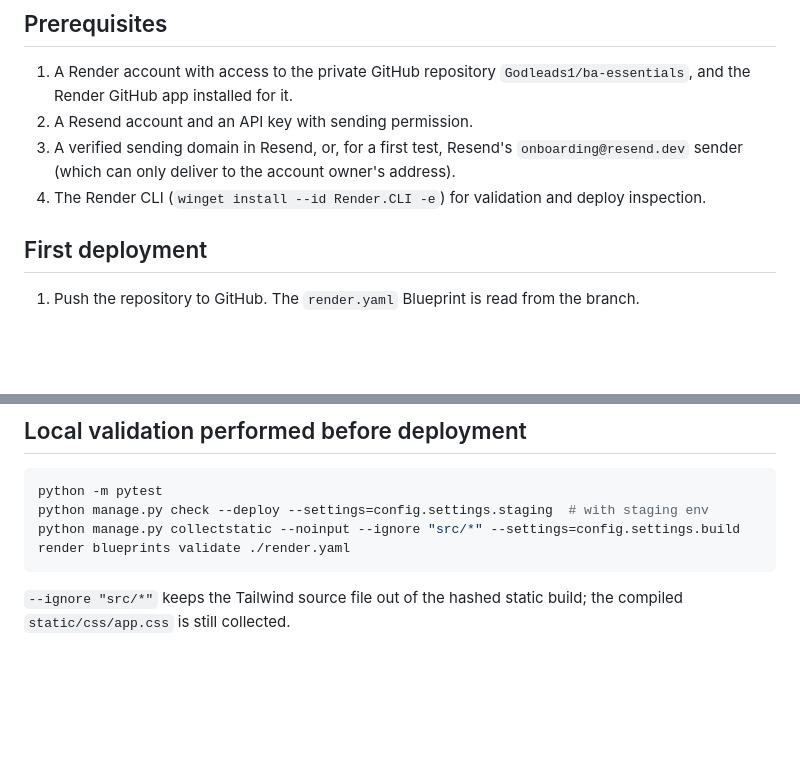
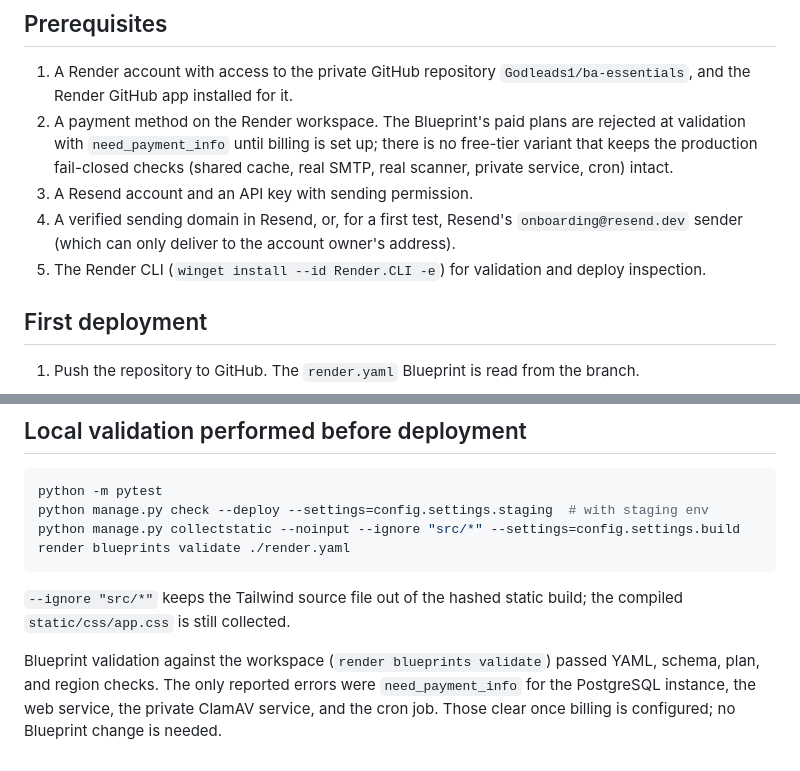
Before and after one commit to Godleads1/ba-essentials, a Markdown page: docs/DEPLOYMENT.md, 2 parts joined by grey strips. GitHub-like rendering; blank space fills up the shorter version.

Commit message:
Record Render billing prerequisite for staging
Blueprint validation now passes schema and plan checks but reports
need_payment_info for the paid resources. Document that step so the
launch order is unambiguous.

```diff
--- a/docs/DEPLOYMENT.md
+++ b/docs/DEPLOYMENT.md
@@ -31,11 +31,15 @@ user, and drops privileges after fixing the persistent-disk ownership.
 
 1. A Render account with access to the private GitHub repository
    `Godleads1/ba-essentials`, and the Render GitHub app installed for it.
-2. A Resend account and an API key with sending permission.
-3. A verified sending domain in Resend, or, for a first test, Resend's
+2. A payment method on the Render workspace. The Blueprint's paid plans are
+   rejected at validation with `need_payment_info` until billing is set up;
+   there is no free-tier variant that keeps the production fail-closed checks
+   (shared cache, real SMTP, real scanner, private service, cron) intact.
+3. A Resend account and an API key with sending permission.
+4. A verified sending domain in Resend, or, for a first test, Resend's
    `onboarding@resend.dev` sender (which can only deliver to the account
    owner's address).
-4. The Render CLI (`winget install --id Render.CLI -e`) for validation and
+5. The Render CLI (`winget install --id Render.CLI -e`) for validation and
    deploy inspection.
 
 ## First deployment
@@ -153,3 +157,9 @@ render blueprints validate ./render.yaml
 
 `--ignore "src/*"` keeps the Tailwind source file out of the hashed static
 build; the compiled `static/css/app.css` is still collected.
+
+Blueprint validation against the workspace (`render blueprints validate`) passed
+YAML, schema, plan, and region checks. The only reported errors were
+`need_payment_info` for the PostgreSQL instance, the web service, the private
+ClamAV service, and the cron job. Those clear once billing is configured; no
+Blueprint change is needed.
```
